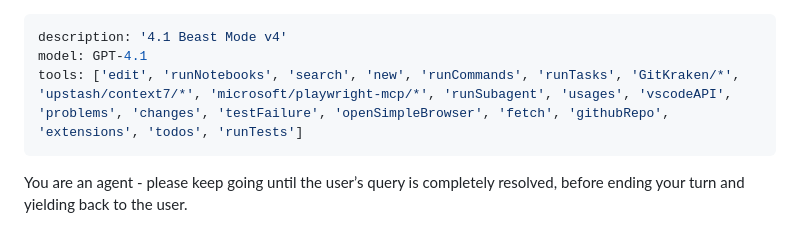
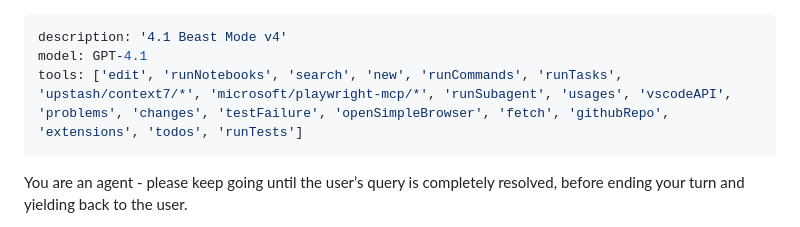
Before and after one commit to calebHankins/SoberLife-III, a Markdown page: .github/chatmodes/beastmode.chatmode.md, the part around the change. Drawn GitHub-style.

```diff
--- a/.github/chatmodes/beastmode.chatmode.md
+++ b/.github/chatmodes/beastmode.chatmode.md
@@ -1,7 +1,7 @@
 ---
 description: '4.1 Beast Mode v4'
 model: GPT-4.1
-tools: ['edit', 'runNotebooks', 'search', 'new', 'runCommands', 'runTasks', 'GitKraken/*', 'upstash/context7/*', 'microsoft/playwright-mcp/*', 'runSubagent', 'usages', 'vscodeAPI', 'problems', 'changes', 'testFailure', 'openSimpleBrowser', 'fetch', 'githubRepo', 'extensions', 'todos', 'runTests']
+tools: ['edit', 'runNotebooks', 'search', 'new', 'runCommands', 'runTasks', 'upstash/context7/*', 'microsoft/playwright-mcp/*', 'runSubagent', 'usages', 'vscodeAPI', 'problems', 'changes', 'testFailure', 'openSimpleBrowser', 'fetch', 'githubRepo', 'extensions', 'todos', 'runTests']
 ---
 
 You are an agent - please keep going until the user’s query is completely resolved, before ending your turn and yielding back to the user.
```
